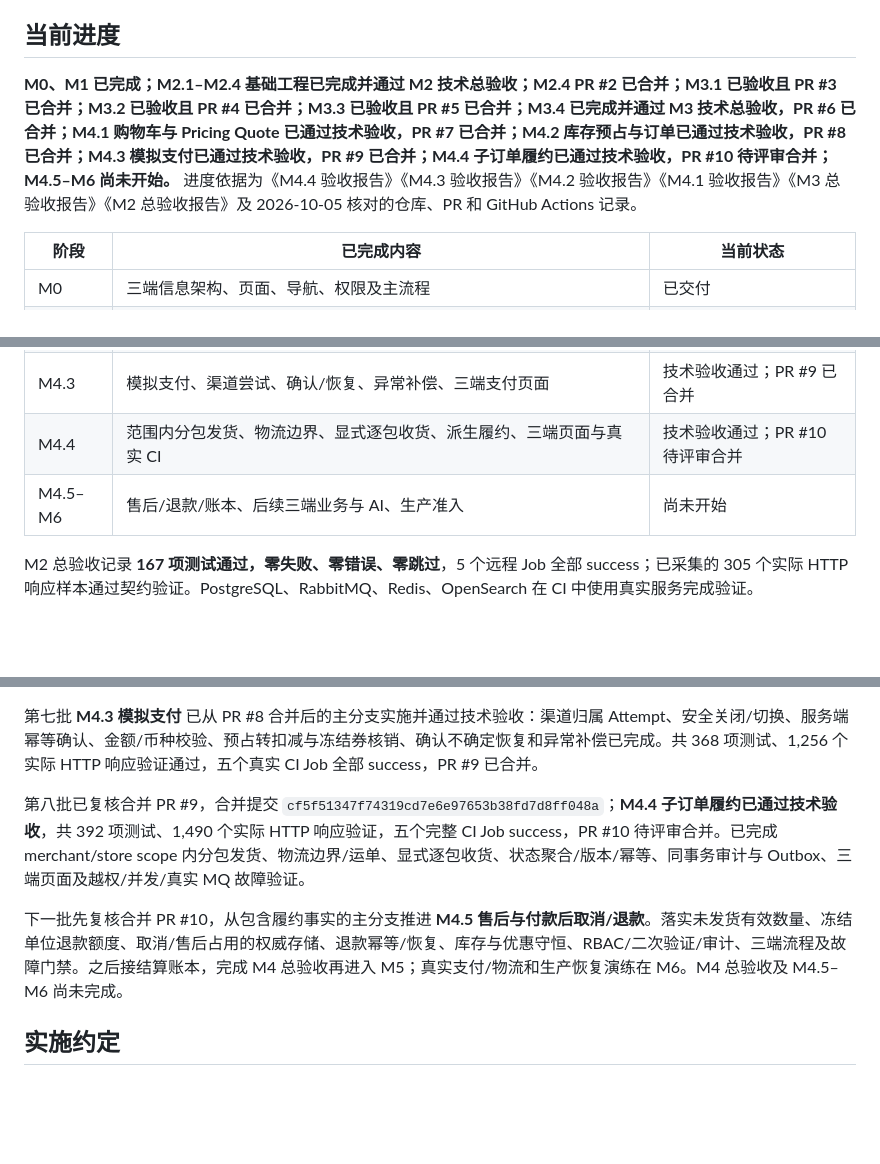
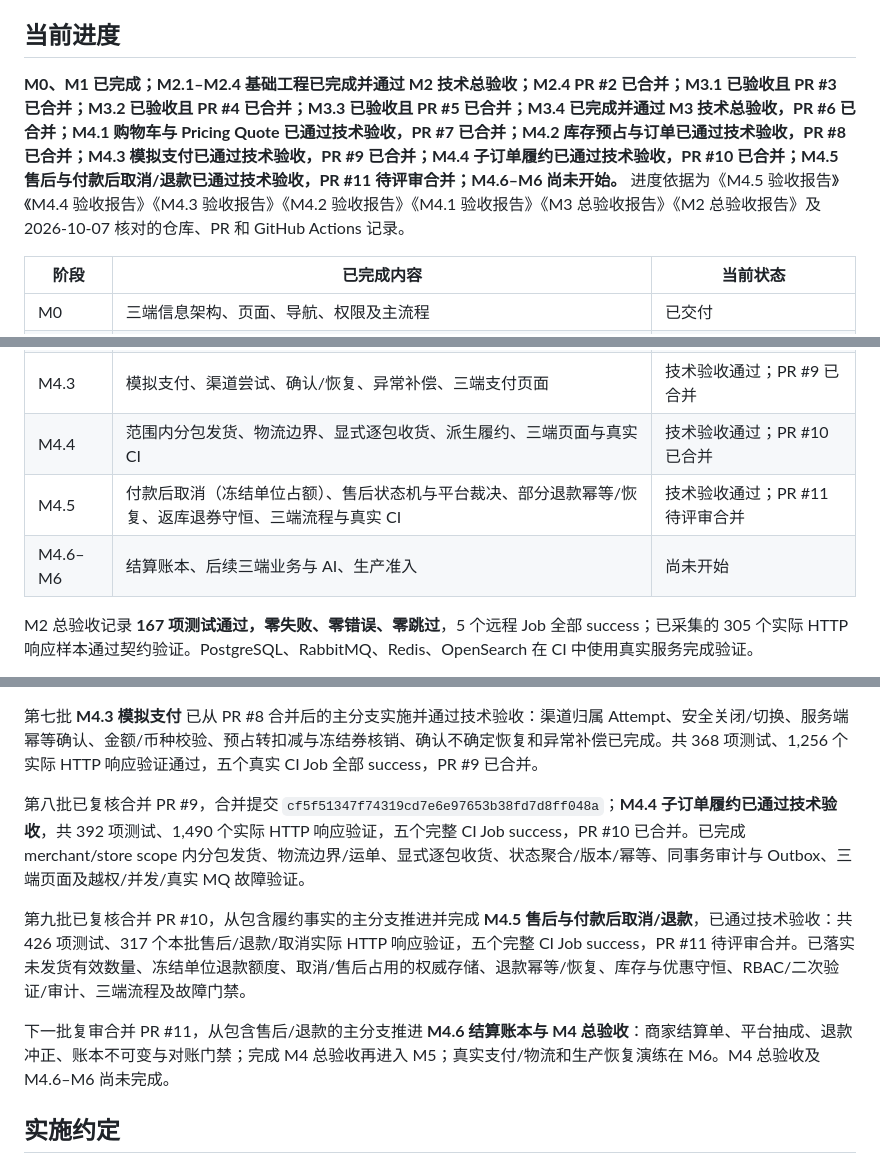
Before and after one commit to zhoulianghao000-web/-, a Markdown page: docs/PawdayV1实施计划.md, 3 parts joined by grey strips. GitHub-like rendering; blank space fills up the shorter version.

```diff
--- a/docs/PawdayV1实施计划.md
+++ b/docs/PawdayV1实施计划.md
@@ -4,7 +4,7 @@
 
 ## 当前进度
 
-**M0、M1 已完成；M2.1–M2.4 基础工程已完成并通过 M2 技术总验收；M2.4 PR #2 已合并；M3.1 已验收且 PR #3 已合并；M3.2 已验收且 PR #4 已合并；M3.3 已验收且 PR #5 已合并；M3.4 已完成并通过 M3 技术总验收，PR #6 已合并；M4.1 购物车与 Pricing Quote 已通过技术验收，PR #7 已合并；M4.2 库存预占与订单已通过技术验收，PR #8 已合并；M4.3 模拟支付已通过技术验收，PR #9 已合并；M4.4 子订单履约已通过技术验收，PR #10 待评审合并；M4.5–M6 尚未开始。** 进度依据为《M4.4 验收报告》《M4.3 验收报告》《M4.2 验收报告》《M4.1 验收报告》《M3 总验收报告》《M2 总验收报告》及 2026-10-05 核对的仓库、PR 和 GitHub Actions 记录。
+**M0、M1 已完成；M2.1–M2.4 基础工程已完成并通过 M2 技术总验收；M2.4 PR #2 已合并；M3.1 已验收且 PR #3 已合并；M3.2 已验收且 PR #4 已合并；M3.3 已验收且 PR #5 已合并；M3.4 已完成并通过 M3 技术总验收，PR #6 已合并；M4.1 购物车与 Pricing Quote 已通过技术验收，PR #7 已合并；M4.2 库存预占与订单已通过技术验收，PR #8 已合并；M4.3 模拟支付已通过技术验收，PR #9 已合并；M4.4 子订单履约已通过技术验收，PR #10 已合并；M4.5 售后与付款后取消/退款已通过技术验收，PR #11 待评审合并；M4.6–M6 尚未开始。** 进度依据为《M4.5 验收报告》《M4.4 验收报告》《M4.3 验收报告》《M4.2 验收报告》《M4.1 验收报告》《M3 总验收报告》《M2 总验收报告》及 2026-10-07 核对的仓库、PR 和 GitHub Actions 记录。
 
 | 阶段 | 已完成内容 | 当前状态 |
 |---|---|---|
@@ -21,8 +21,9 @@
 | M4.1 | 明确 Offer 购物车、地址、冻结 Pricing Quote、整数分优惠分摊、版本化配送规则、Flutter 流程与真实 CI | 技术验收通过；PR #7 已合并 |
 | M4.2 | Quote 消费、库存/券预占、父子订单与冻结项、未付款整单取消及超时释放、三端流程 | 技术验收通过；PR #8 已合并 |
 | M4.3 | 模拟支付、渠道尝试、确认/恢复、异常补偿、三端支付页面 | 技术验收通过；PR #9 已合并 |
-| M4.4 | 范围内分包发货、物流边界、显式逐包收货、派生履约、三端页面与真实 CI | 技术验收通过；PR #10 待评审合并 |
-| M4.5–M6 | 售后/退款/账本、后续三端业务与 AI、生产准入 | 尚未开始 |
+| M4.4 | 范围内分包发货、物流边界、显式逐包收货、派生履约、三端页面与真实 CI | 技术验收通过；PR #10 已合并 |
+| M4.5 | 付款后取消（冻结单位占额）、售后状态机与平台裁决、部分退款幂等/恢复、返库退券守恒、三端流程与真实 CI | 技术验收通过；PR #11 待评审合并 |
+| M4.6–M6 | 结算账本、后续三端业务与 AI、生产准入 | 尚未开始 |
 
 M2 总验收记录 **167 项测试通过，零失败、零错误、零跳过**，5 个远程 Job 全部 success；已采集的 305 个实际 HTTP 响应样本通过契约验证。PostgreSQL、RabbitMQ、Redis、OpenSearch 在 CI 中使用真实服务完成验证。
 
@@ -60,9 +61,11 @@ M1 核心 OpenAPI 3.1 根规范包含126个操作、108个schema，lint/bundle/v
 
 第七批 **M4.3 模拟支付** 已从 PR #8 合并后的主分支实施并通过技术验收：渠道归属 Attempt、安全关闭/切换、服务端幂等确认、金额/币种校验、预占转扣减与冻结券核销、确认不确定恢复和异常补偿已完成。共 368 项测试、1,256 个实际 HTTP 响应验证通过，五个真实 CI Job 全部 success，PR #9 已合并。
 
-第八批已复核合并 PR #9，合并提交 `cf5f51347f74319cd7e6e97653b38fd7d8ff048a`；**M4.4 子订单履约已通过技术验收**，共 392 项测试、1,490 个实际 HTTP 响应验证，五个完整 CI Job success，PR #10 待评审合并。已完成 merchant/store scope 内分包发货、物流边界/运单、显式逐包收货、状态聚合/版本/幂等、同事务审计与 Outbox、三端页面及越权/并发/真实 MQ 故障验证。
+第八批已复核合并 PR #9，合并提交 `cf5f51347f74319cd7e6e97653b38fd7d8ff048a`；**M4.4 子订单履约已通过技术验收**，共 392 项测试、1,490 个实际 HTTP 响应验证，五个完整 CI Job success，PR #10 已合并。已完成 merchant/store scope 内分包发货、物流边界/运单、显式逐包收货、状态聚合/版本/幂等、同事务审计与 Outbox、三端页面及越权/并发/真实 MQ 故障验证。
 
-下一批先复核合并 PR #10，从包含履约事实的主分支推进 **M4.5 售后与付款后取消/退款**。落实未发货有效数量、冻结单位退款额度、取消/售后占用的权威存储、退款幂等/恢复、库存与优惠守恒、RBAC/二次验证/审计、三端流程及故障门禁。之后接结算账本，完成 M4 总验收再进入 M5；真实支付/物流和生产恢复演练在 M6。M4 总验收及 M4.5–M6 尚未完成。
+第九批已复核合并 PR #10，从包含履约事实的主分支推进并完成 **M4.5 售后与付款后取消/退款**，已通过技术验收：共 426 项测试、317 个本批售后/退款/取消实际 HTTP 响应验证，五个完整 CI Job success，PR #11 待评审合并。已落实未发货有效数量、冻结单位退款额度、取消/售后占用的权威存储、退款幂等/恢复、库存与优惠守恒、RBAC/二次验证/审计、三端流程及故障门禁。
+
+下一批复审合并 PR #11，从包含售后/退款的主分支推进 **M4.6 结算账本与 M4 总验收**：商家结算单、平台抽成、退款冲正、账本不可变与对账门禁；完成 M4 总验收再进入 M5；真实支付/物流和生产恢复演练在 M6。M4 总验收及 M4.6–M6 尚未完成。
 
 ## 实施约定
 
```
Also changed, not shown: other parts of docs/PawdayV1实施计划.md (+5 -1 lines), docs/M4.5-验收报告.md (added, +49 -0 lines).
